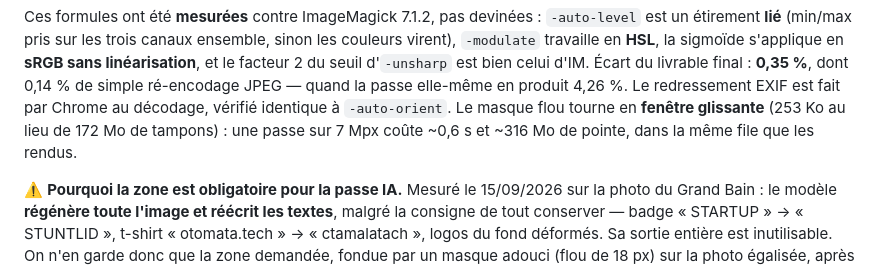
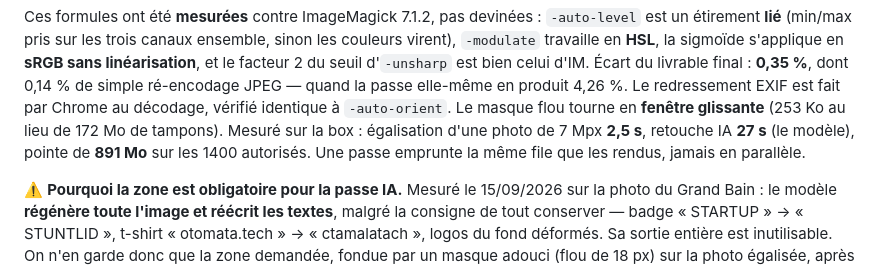
Before and after one commit to otomata-tech/oto-studio, a Markdown page: README.md, the part around the change. Drawn GitHub-style.

```diff
--- a/README.md
+++ b/README.md
@@ -209,8 +209,10 @@ un étirement **lié** (min/max pris sur les trois canaux ensemble, sinon les co
 facteur 2 du seuil d'`-unsharp` est bien celui d'IM. Écart du livrable final : **0,35 %**,
 dont 0,14 % de simple ré-encodage JPEG — quand la passe elle-même en produit 4,26 %. Le
 redressement EXIF est fait par Chrome au décodage, vérifié identique à `-auto-orient`.
-Le masque flou tourne en **fenêtre glissante** (253 Ko au lieu de 172 Mo de tampons) : une
-passe sur 7 Mpx coûte ~0,6 s et ~316 Mo de pointe, dans la même file que les rendus.
+Le masque flou tourne en **fenêtre glissante** (253 Ko au lieu de 172 Mo de tampons). Mesuré
+sur la box : égalisation d'une photo de 7 Mpx **2,5 s**, retouche IA **27 s** (le modèle),
+pointe de **891 Mo** sur les 1400 autorisés. Une passe emprunte la même file que les rendus,
+jamais en parallèle.
 
 ⚠️ **Pourquoi la zone est obligatoire pour la passe IA.** Mesuré le 15/09/2026 sur la photo
 du Grand Bain : le modèle **régénère toute l'image et réécrit les textes**, malgré la
```
Also changed, not shown: service/deploy/README.md (+13 -4 lines).
